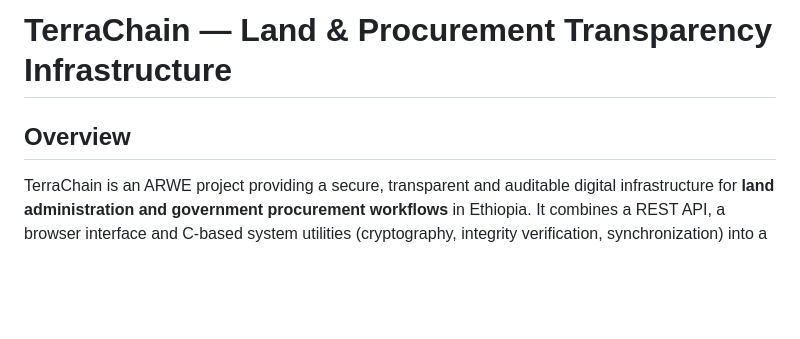
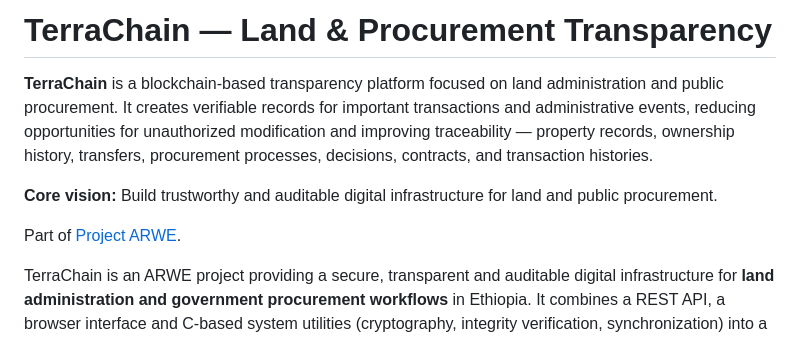
Before and after one commit to henokakriso/TerraChain, a Markdown page: README.md, the part around the change. Rendered like a GitHub page; blank space fills up the shorter version.

Commit message:
Add Project ARWE description

```diff
--- a/README.md
+++ b/README.md
@@ -1,6 +1,16 @@
-# TerraChain — Land & Procurement Transparency Infrastructure
+# TerraChain — Land & Procurement Transparency
 
-## Overview
+**TerraChain** is a blockchain-based transparency platform focused on land
+administration and public procurement. It creates verifiable records for
+important transactions and administrative events, reducing opportunities for
+unauthorized modification and improving traceability — property records,
+ownership history, transfers, procurement processes, decisions, contracts, and
+transaction histories.
+
+**Core vision:** Build trustworthy and auditable digital infrastructure for
+land and public procurement.
+
+Part of [Project ARWE](https://github.com/henokakriso).
 
 TerraChain is an ARWE project providing a secure, transparent and auditable
 digital infrastructure for **land administration and government procurement
```
